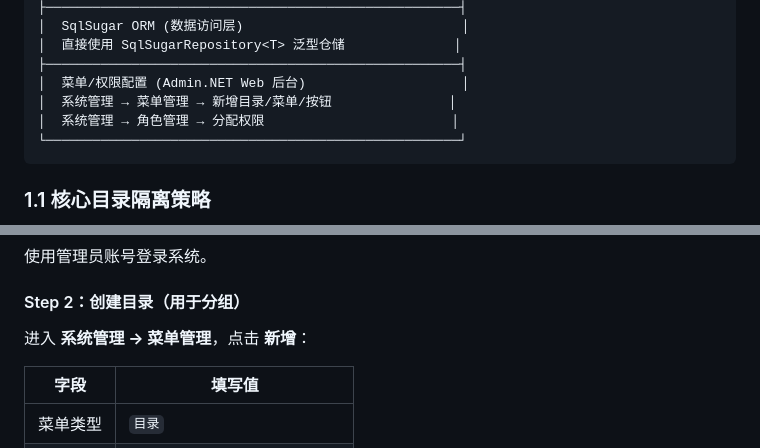
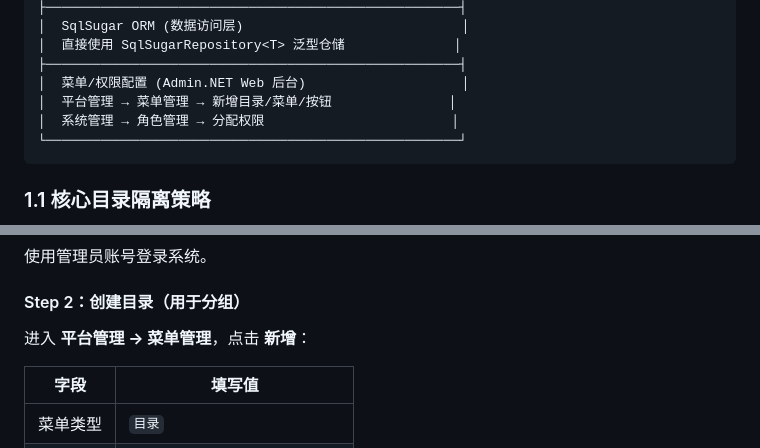
Before and after one commit to wrjicediamond/AI-FACTORY, a Markdown page: docs/HJS_Platform-CRUD-完整开发规范.md, 2 parts joined by grey strips. GitHub-like rendering.

Commit message:
docs: fix menu management path to Platform Management

````diff
--- a/docs/HJS_Platform-CRUD-完整开发规范.md
+++ b/docs/HJS_Platform-CRUD-完整开发规范.md
@@ -24,7 +24,7 @@
 │  直接使用 SqlSugarRepository<T> 泛型仓储              │
 ├─────────────────────────────────────────────────────┤
 │  菜单/权限配置 (Admin.NET Web 后台)                    │
-│  系统管理 → 菜单管理 → 新增目录/菜单/按钮               │
+│  平台管理 → 菜单管理 → 新增目录/菜单/按钮               │
 │  系统管理 → 角色管理 → 分配权限                        │
 └─────────────────────────────────────────────────────┘
 ```
@@ -757,7 +757,7 @@ public class HjsProductOutput : HjsProduct
 
 #### Step 2：创建目录（用于分组）
 
-进入 **系统管理 → 菜单管理**，点击 **新增**：
+进入 **平台管理 → 菜单管理**，点击 **新增**：
 
 | 字段 | 填写值 |
 |------|--------|
````
Also changed, not shown: docs/HJS_Platform-飞书人员同步功能说明.md (+1 -1 lines), 1 other file.
